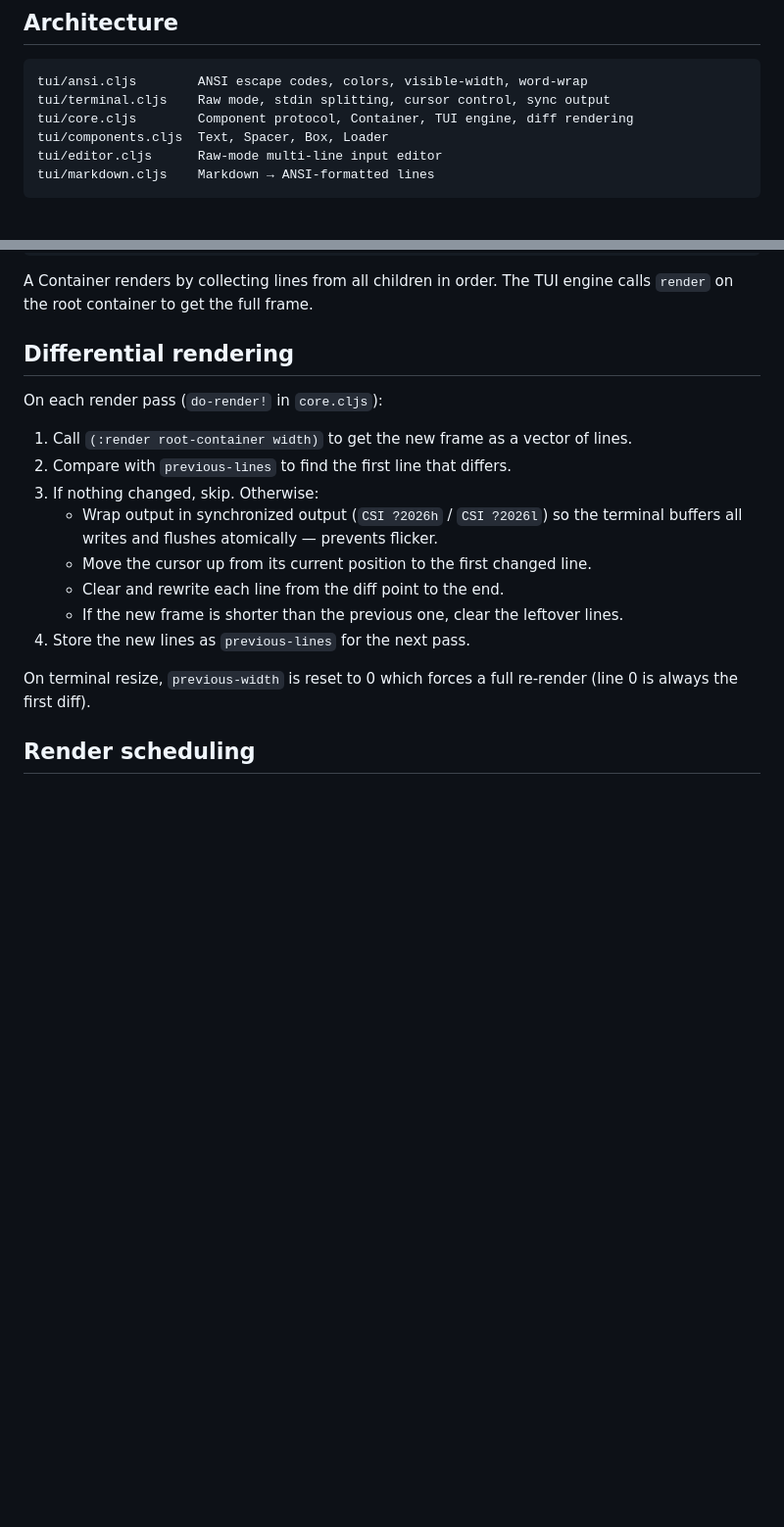
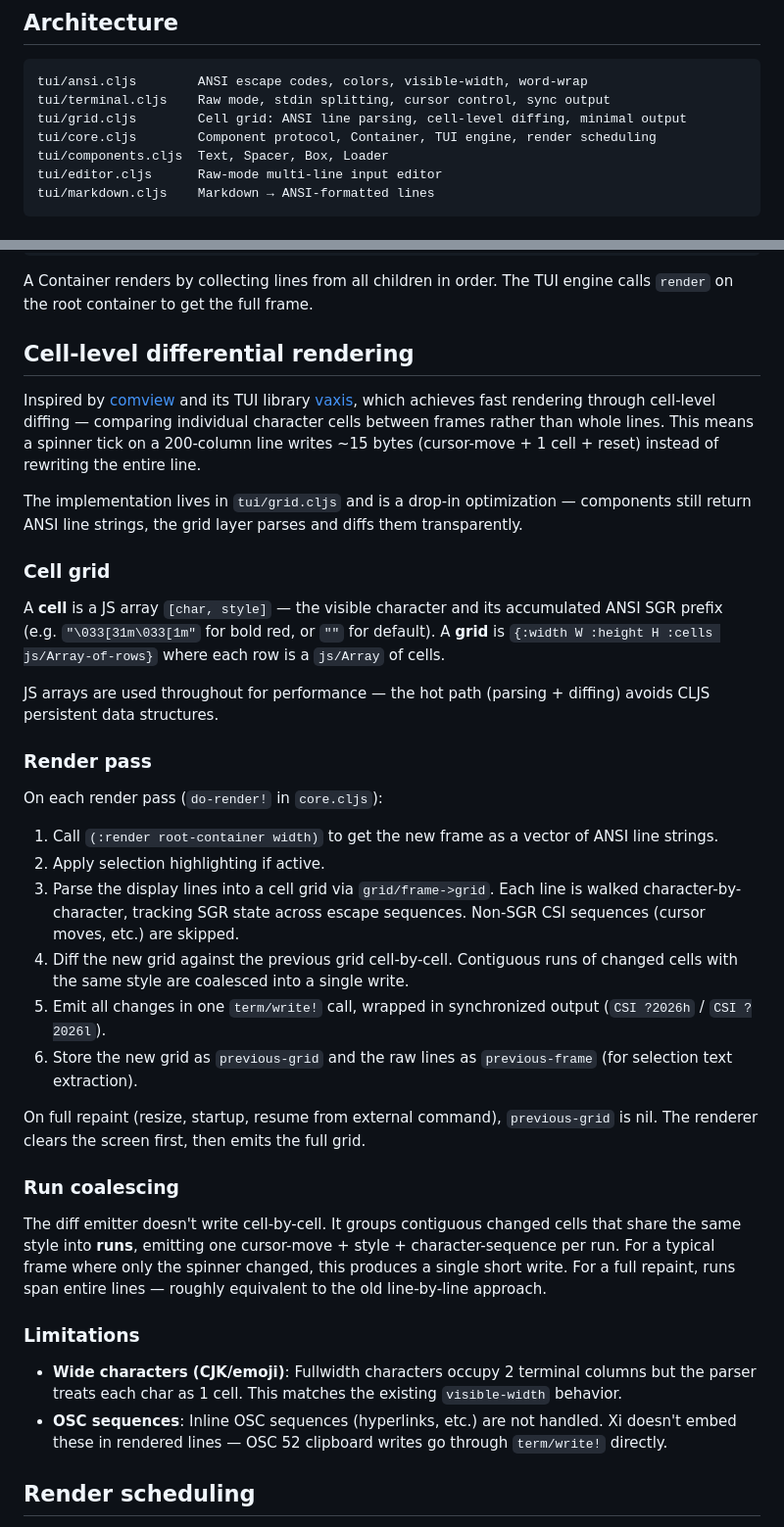
Before and after one commit to floscr/xi, a Markdown page: docs/tui-rendering.md, 2 parts joined by grey strips. Shown at 98% size. GitHub-like rendering; blank space fills up the shorter version.

Commit message:
docs: update TUI rendering docs with cell-level diffing
Document the new cell grid architecture inspired by comview/vaxis.
Covers cell format, render pass flow, run coalescing, and limitations.

````diff
--- a/docs/tui-rendering.md
+++ b/docs/tui-rendering.md
@@ -7,7 +7,8 @@ Xi uses a retained-mode terminal UI with differential rendering, inspired by [Pi
 ```
 tui/ansi.cljs        ANSI escape codes, colors, visible-width, word-wrap
 tui/terminal.cljs    Raw mode, stdin splitting, cursor control, sync output
-tui/core.cljs        Component protocol, Container, TUI engine, diff rendering
+tui/grid.cljs        Cell grid: ANSI line parsing, cell-level diffing, minimal output
+tui/core.cljs        Component protocol, Container, TUI engine, render scheduling
 tui/components.cljs  Text, Spacer, Box, Loader
 tui/editor.cljs      Raw-mode multi-line input editor
 tui/markdown.cljs    Markdown → ANSI-formatted lines
@@ -52,20 +53,39 @@ root (Container)
 
 A Container renders by collecting lines from all children in order. The TUI engine calls `render` on the root container to get the full frame.
 
-## Differential rendering
+## Cell-level differential rendering
+
+Inspired by [comview](https://github.com/rockorager/comview) and its TUI library [vaxis](https://git.sr.ht/~rockorager/vaxis), which achieves fast rendering through cell-level diffing — comparing individual character cells between frames rather than whole lines. This means a spinner tick on a 200-column line writes ~15 bytes (cursor-move + 1 cell + reset) instead of rewriting the entire line.
+
+The implementation lives in `tui/grid.cljs` and is a drop-in optimization — components still return ANSI line strings, the grid layer parses and diffs them transparently.
+
+### Cell grid
+
+A **cell** is a JS array `[char, style]` — the visible character and its accumulated ANSI SGR prefix (e.g. `"\033[31m\033[1m"` for bold red, or `""` for default). A **grid** is `{:width W :height H :cells js/Array-of-rows}` where each row is a `js/Array` of cells.
+
+JS arrays are used throughout for performance — the hot path (parsing + diffing) avoids CLJS persistent data structures.
+
+### Render pass
 
 On each render pass (`do-render!` in `core.cljs`):
 
-1. Call `(:render root-container width)` to get the new frame as a vector of lines.
-2. Compare with `previous-lines` to find the first line that differs.
-3. If nothing changed, skip. Otherwise:
-   - Wrap output in synchronized output (`CSI ?2026h` / `CSI ?2026l`) so the terminal buffers all writes and flushes atomically — prevents flicker.
-   - Move the cursor up from its current position to the first changed line.
-   - Clear and rewrite each line from the diff point to the end.
-   - If the new frame is shorter than the previous one, clear the leftover lines.
-4. Store the new lines as `previous-lines` for the next pass.
+1. Call `(:render root-container width)` to get the new frame as a vector of ANSI line strings.
+2. Apply selection highlighting if active.
+3. Parse the display lines into a cell grid via `grid/frame->grid`. Each line is walked character-by-character, tracking SGR state across escape sequences. Non-SGR CSI sequences (cursor moves, etc.) are skipped.
+4. Diff the new grid against the previous grid cell-by-cell. Contiguous runs of changed cells with the same style are coalesced into a single write.
+5. Emit all changes in one `term/write!` call, wrapped in synchronized output (`CSI ?2026h` / `CSI ?2026l`).
+6. Store the new grid as `previous-grid` and the raw lines as `previous-frame` (for selection text extraction).
 
-On terminal resize, `previous-width` is reset to 0 which forces a full re-render (line 0 is always the first diff).
+On full repaint (resize, startup, resume from external command), `previous-grid` is nil. The renderer clears the screen first, then emits the full grid.
+
+### Run coalescing
+
+The diff emitter doesn't write cell-by-cell. It groups contiguous changed cells that share the same style into **runs**, emitting one cursor-move + style + character-sequence per run. For a typical frame where only the spinner changed, this produces a single short write. For a full repaint, runs span entire lines — roughly equivalent to the old line-by-line approach.
+
+### Limitations
+
+- **Wide characters (CJK/emoji)**: Fullwidth characters occupy 2 terminal columns but the parser treats each char as 1 cell. This matches the existing `visible-width` behavior.
+- **OSC sequences**: Inline OSC sequences (hyperlinks, etc.) are not handled. Xi doesn't embed these in rendered lines — OSC 52 clipboard writes go through `term/write!` directly.
 
 ## Render scheduling
 
````
